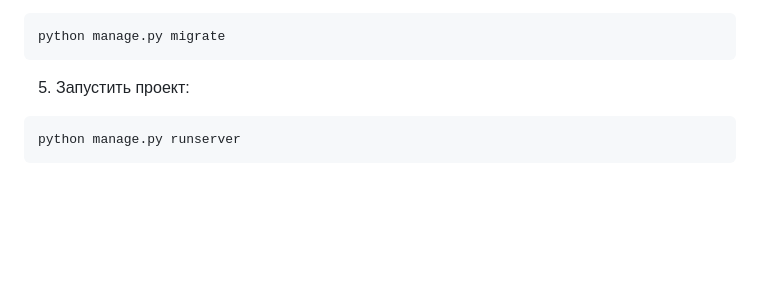
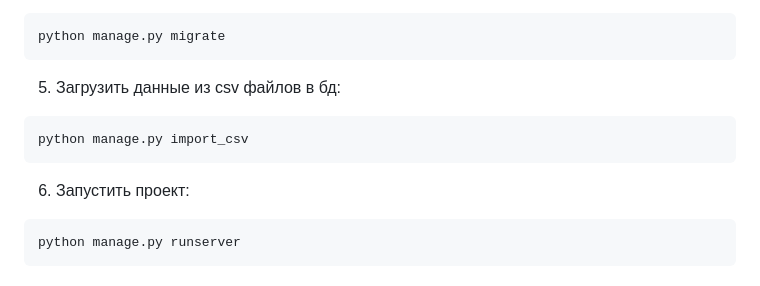
Before and after one commit to Frenky19/api_yamdb, a Markdown page: README.md, the part around the change. Rendered like a GitHub page; blank space fills up the shorter version.

Commit message:
Обновил readme

````diff
--- a/README.md
+++ b/README.md
@@ -75,7 +75,13 @@ pip install -r requirements.txt
 python manage.py migrate
 ```
 
-5. Запустить проект:
+5. Загрузить данные из csv файлов в бд:
+
+```bash
+python manage.py import_csv
+```
+
+6. Запустить проект:
 
 ```bash
 python manage.py runserver
````
